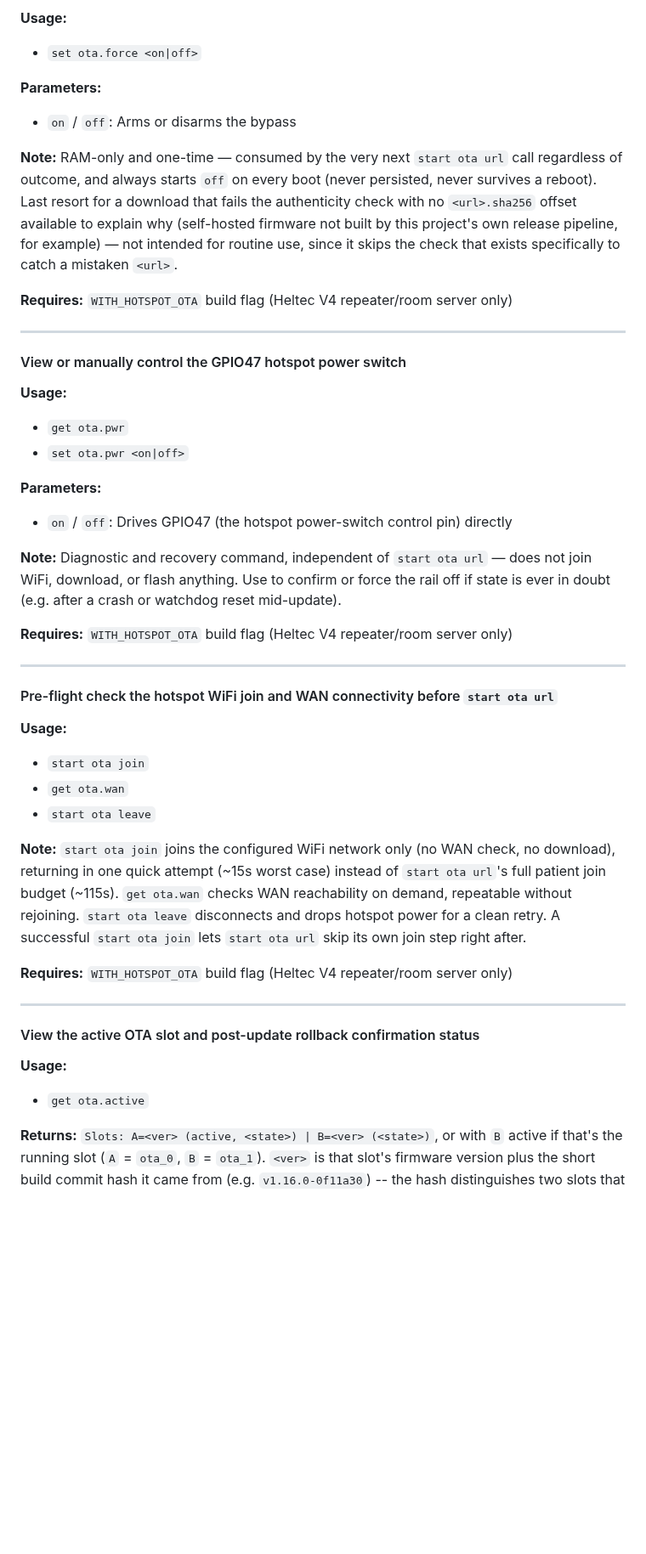
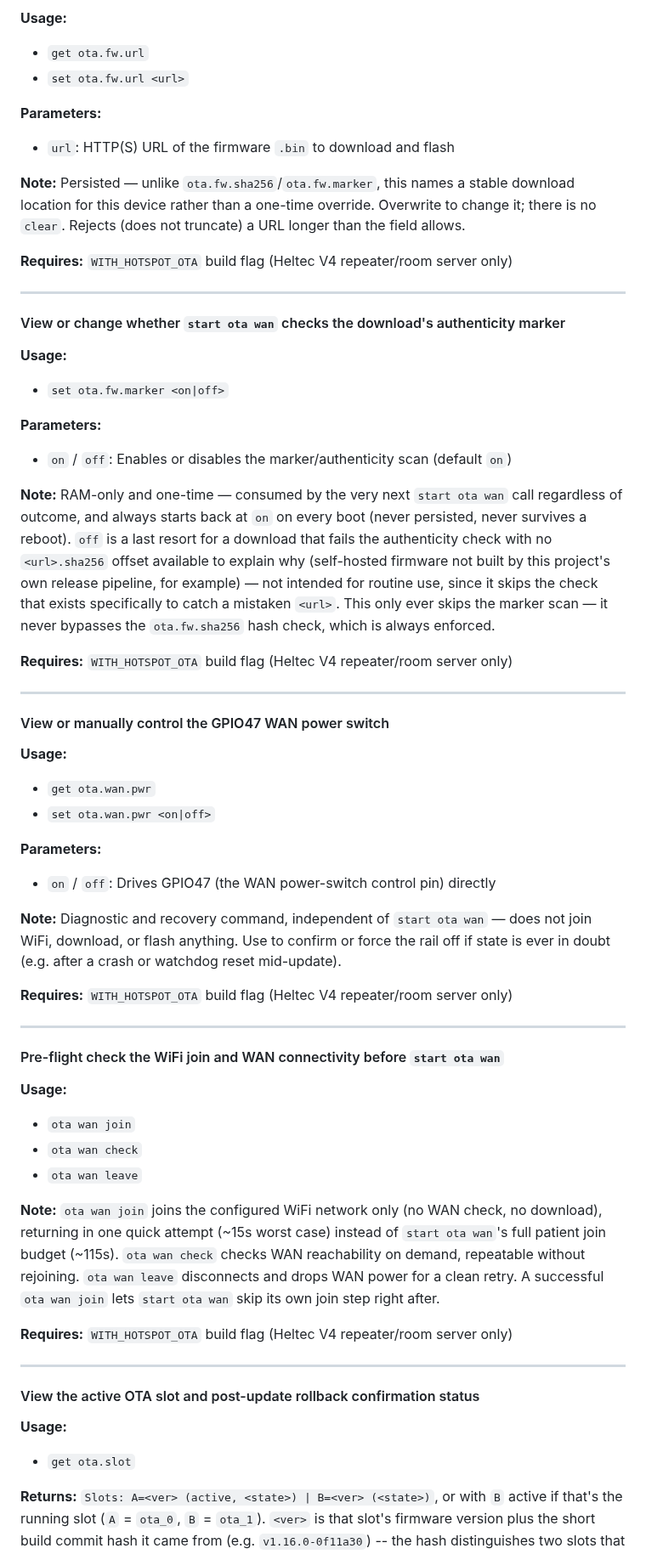
Before and after one commit to mobmesh/firmware, a Markdown page: docs/cli-additions.md, the part around one of its changes. Shown at 85% size. Rendered like a GitHub page; blank space fills up the shorter version.

Commit message:
docs: sync cli-additions.md and heltec_v4 flasher assets with repeater-v1.16.0

```diff
--- a/docs/cli-additions.md
+++ b/docs/cli-additions.md
@@ -67,29 +81,46 @@ pointing `start ota url` at a different firmware image, or a stale hash will blo
 **Usage:**
-- `set ota.force <on|off>`
+- `get ota.fw.url`
+- `set ota.fw.url <url>`
 
 **Parameters:**
-- `on` / `off`: Arms or disarms the bypass
+- `url`: HTTP(S) URL of the firmware `.bin` to download and flash
 
-**Note:** RAM-only and one-time — consumed by the very next `start ota url` call regardless of
-outcome, and always starts `off` on every boot (never persisted, never survives a reboot). Last
-resort for a download that fails the authenticity check with no `<url>.sha256` offset available to
-explain why (self-hosted firmware not built by this project's own release pipeline, for example) —
-not intended for routine use, since it skips the check that exists specifically to catch a
-mistaken `<url>`.
+**Note:** Persisted — unlike `ota.fw.sha256`/`ota.fw.marker`, this names a stable download location
+for this device rather than a one-time override. Overwrite to change it; there is no `clear`.
+Rejects (does not truncate) a URL longer than the field allows.
 
 **Requires:** `WITH_HOTSPOT_OTA` build flag (Heltec V4 repeater/room server only)
 
 ---
 
-#### View or manually control the GPIO47 hotspot power switch
+#### View or change whether `start ota wan` checks the download's authenticity marker
 **Usage:**
-- `get ota.pwr`
-- `set ota.pwr <on|off>`
+- `set ota.fw.marker <on|off>`
 
 **Parameters:**
-- `on` / `off`: Drives GPIO47 (the hotspot power-switch control pin) directly
+- `on` / `off`: Enables or disables the marker/authenticity scan (default `on`)
 
-**Note:** Diagnostic and recovery command, independent of `start ota url` — does not join WiFi,
+**Note:** RAM-only and one-time — consumed by the very next `start ota wan` call regardless of
+outcome, and always starts back at `on` on every boot (never persisted, never survives a reboot).
+`off` is a last resort for a download that fails the authenticity check with no `<url>.sha256`
+offset available to explain why (self-hosted firmware not built by this project's own release
+pipeline, for example) — not intended for routine use, since it skips the check that exists
+specifically to catch a mistaken `<url>`. This only ever skips the marker scan — it never bypasses
+the `ota.fw.sha256` hash check, which is always enforced.
+
+**Requires:** `WITH_HOTSPOT_OTA` build flag (Heltec V4 repeater/room server only)
+
+---
+
+#### View or manually control the GPIO47 WAN power switch
+**Usage:**
+- `get ota.wan.pwr`
+- `set ota.wan.pwr <on|off>`
+
+**Parameters:**
+- `on` / `off`: Drives GPIO47 (the WAN power-switch control pin) directly
+
+**Note:** Diagnostic and recovery command, independent of `start ota wan` — does not join WiFi,
 download, or flash anything. Use to confirm or force the rail off if state is ever in doubt (e.g.
 after a crash or watchdog reset mid-update).
 
@@ -97,17 +128,17 @@ after a crash or watchdog reset mid-update).
 
 ---
 
-#### Pre-flight check the hotspot WiFi join and WAN connectivity before `start ota url`
+#### Pre-flight check the WiFi join and WAN connectivity before `start ota wan`
 **Usage:**
-- `start ota join`
-- `get ota.wan`
-- `start ota leave`
+- `ota wan join`
+- `ota wan check`
+- `ota wan leave`
 
-**Note:** `start ota join` joins the configured WiFi network only (no WAN check, no download),
-returning in one quick attempt (~15s worst case) instead of `start ota url`'s full patient join
-budget (~115s). `get ota.wan` checks WAN reachability on demand, repeatable without rejoining.
-`start ota leave` disconnects and drops hotspot power for a clean retry. A successful
-`start ota join` lets `start ota url` skip its own join step right after.
+**Note:** `ota wan join` joins the configured WiFi network only (no WAN check, no download),
+returning in one quick attempt (~15s worst case) instead of `start ota wan`'s full patient join
+budget (~115s). `ota wan check` checks WAN reachability on demand, repeatable without rejoining.
+`ota wan leave` disconnects and drops WAN power for a clean retry. A successful `ota wan join` lets
+`start ota wan` skip its own join step right after.
 
 **Requires:** `WITH_HOTSPOT_OTA` build flag (Heltec V4 repeater/room server only)
 
@@ -115,7 +146,7 @@ budget (~115s). `get ota.wan` checks WAN reachability on demand, repeatable with
 
 #### View the active OTA slot and post-update rollback confirmation status
 **Usage:**
-- `get ota.active`
+- `get ota.slot`
 
 **Returns:** `Slots: A=<ver> (active, <state>) | B=<ver> (<state>)`, or with `B` active if that's the
 running slot (`A` = `ota_0`, `B` = `ota_1`). `<ver>` is that slot's firmware version plus the short
```
Also changed, not shown: other parts of docs/cli-additions.md (+41 -26 lines).
